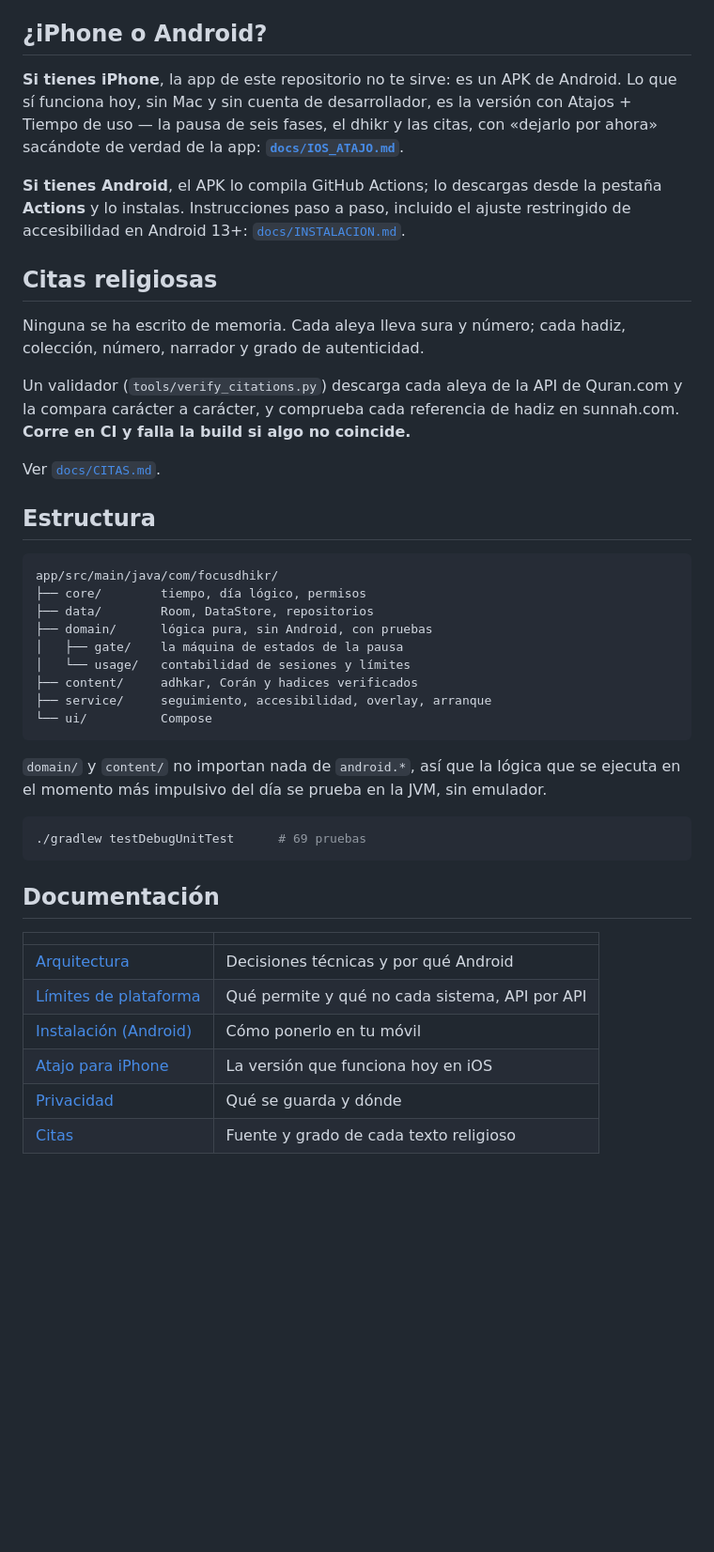
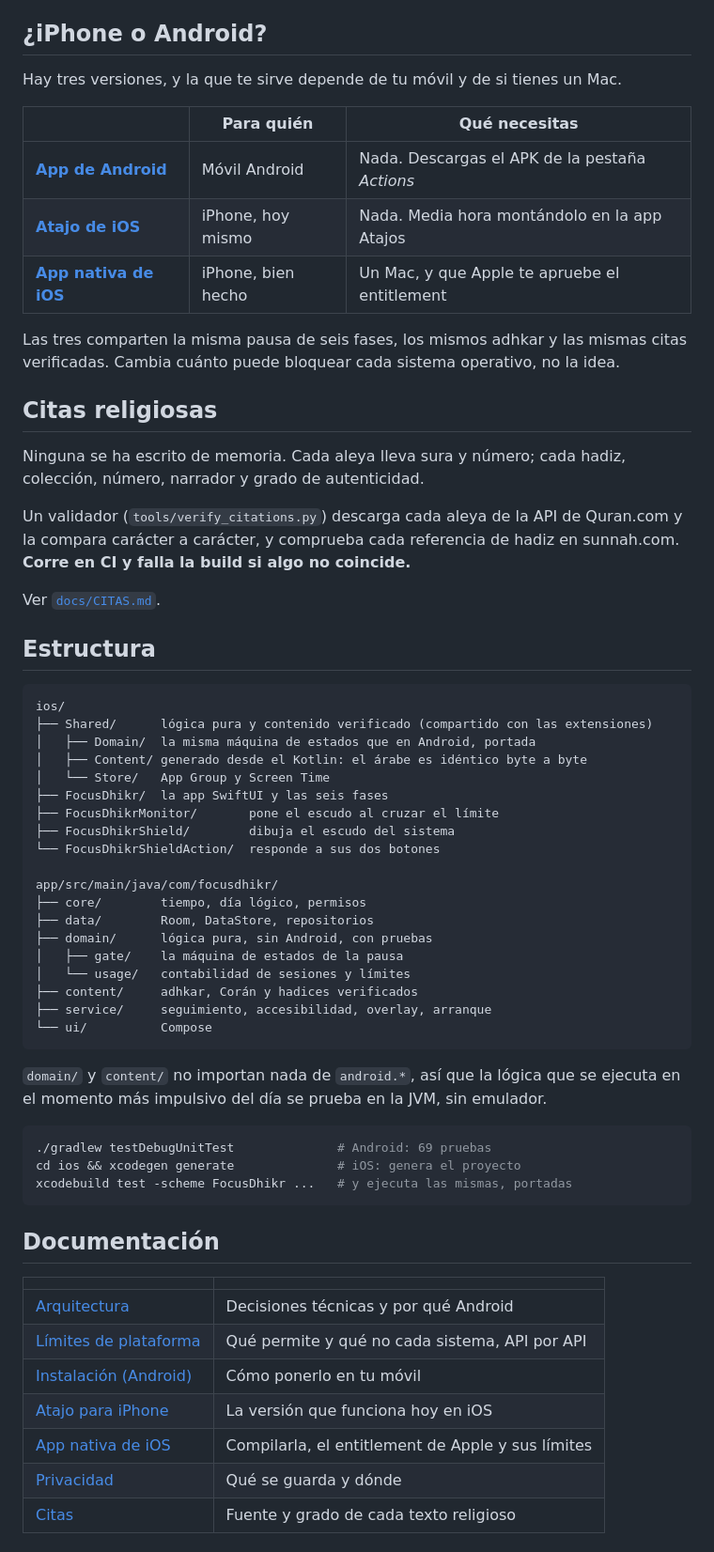
Before and after one commit to mahamedsillah2-cloud/Focus-Dhikr, a Markdown page: README.md, the part around the change. Shown at 94% size. Rendered like a GitHub page; blank space fills up the shorter version.

````diff
--- a/README.md
+++ b/README.md
@@ -55,16 +55,17 @@ permiso alguna vez. Ver [`docs/PRIVACIDAD.md`](docs/PRIVACIDAD.md).
 
 ## ¿iPhone o Android?
 
-**Si tienes iPhone**, la app de este repositorio no te sirve: es un APK de
-Android. Lo que sí funciona hoy, sin Mac y sin cuenta de desarrollador, es la
-versión con Atajos + Tiempo de uso — la pausa de seis fases, el dhikr y las
-citas, con «dejarlo por ahora» sacándote de verdad de la app:
-**[`docs/IOS_ATAJO.md`](docs/IOS_ATAJO.md)**.
+Hay tres versiones, y la que te sirve depende de tu móvil y de si tienes un Mac.
 
-**Si tienes Android**, el APK lo compila GitHub Actions; lo descargas desde la
-pestaña **Actions** y lo instalas. Instrucciones paso a paso, incluido el ajuste
-restringido de accesibilidad en Android 13+:
-[`docs/INSTALACION.md`](docs/INSTALACION.md).
+| | Para quién | Qué necesitas |
+|---|---|---|
+| **[App de Android](docs/INSTALACION.md)** | Móvil Android | Nada. Descargas el APK de la pestaña *Actions* |
+| **[Atajo de iOS](docs/IOS_ATAJO.md)** | iPhone, hoy mismo | Nada. Media hora montándolo en la app Atajos |
+| **[App nativa de iOS](docs/IOS_APP.md)** | iPhone, bien hecho | Un Mac, y que Apple te apruebe el entitlement |
+
+Las tres comparten la misma pausa de seis fases, los mismos adhkar y las mismas
+citas verificadas. Cambia cuánto puede bloquear cada sistema operativo, no la
+idea.
 
 ## Citas religiosas
 
@@ -80,6 +81,16 @@ Ver [`docs/CITAS.md`](docs/CITAS.md).
 ## Estructura
 
 ```
+ios/
+├── Shared/      lógica pura y contenido verificado (compartido con las extensiones)
+│   ├── Domain/  la misma máquina de estados que en Android, portada
+│   ├── Content/ generado desde el Kotlin: el árabe es idéntico byte a byte
+│   └── Store/   App Group y Screen Time
+├── FocusDhikr/  la app SwiftUI y las seis fases
+├── FocusDhikrMonitor/       pone el escudo al cruzar el límite
+├── FocusDhikrShield/        dibuja el escudo del sistema
+└── FocusDhikrShieldAction/  responde a sus dos botones
+
 app/src/main/java/com/focusdhikr/
 ├── core/        tiempo, día lógico, permisos
 ├── data/        Room, DataStore, repositorios
@@ -95,7 +106,9 @@ app/src/main/java/com/focusdhikr/
 ejecuta en el momento más impulsivo del día se prueba en la JVM, sin emulador.
 
 ```bash
-./gradlew testDebugUnitTest      # 69 pruebas
+./gradlew testDebugUnitTest              # Android: 69 pruebas
+cd ios && xcodegen generate              # iOS: genera el proyecto
+xcodebuild test -scheme FocusDhikr ...   # y ejecuta las mismas, portadas
 ```
 
 ## Documentación
@@ -106,6 +119,7 @@ ejecuta en el momento más impulsivo del día se prueba en la JVM, sin emulador.
 | [Límites de plataforma](docs/LIMITES_PLATAFORMA.md) | Qué permite y qué no cada sistema, API por API |
 | [Instalación (Android)](docs/INSTALACION.md) | Cómo ponerlo en tu móvil |
 | [Atajo para iPhone](docs/IOS_ATAJO.md) | La versión que funciona hoy en iOS |
+| [App nativa de iOS](docs/IOS_APP.md) | Compilarla, el entitlement de Apple y sus límites |
 | [Privacidad](docs/PRIVACIDAD.md) | Qué se guarda y dónde |
 | [Citas](docs/CITAS.md) | Fuente y grado de cada texto religioso |
 
````
Also changed, not shown: docs/IOS_APP.md (added, +175 -0 lines).
